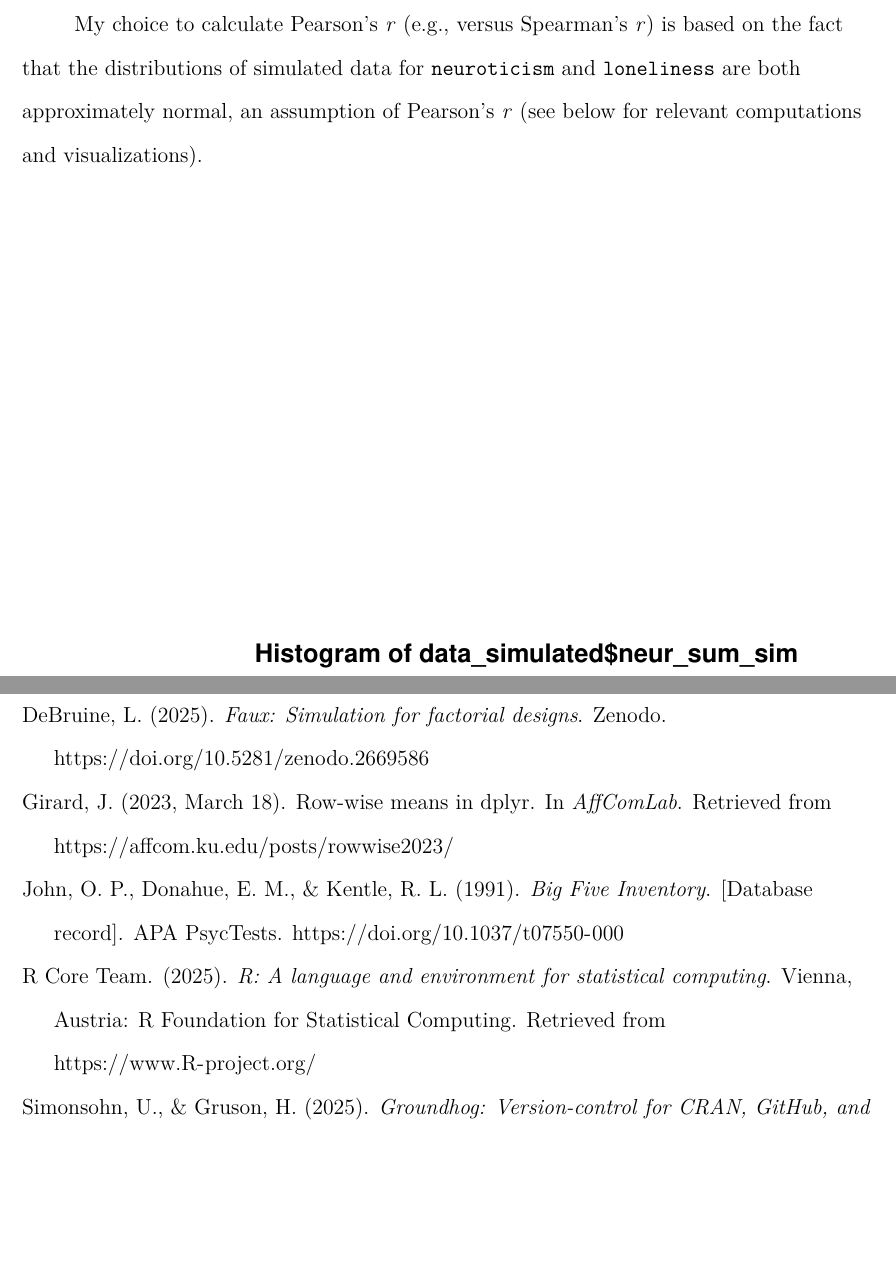
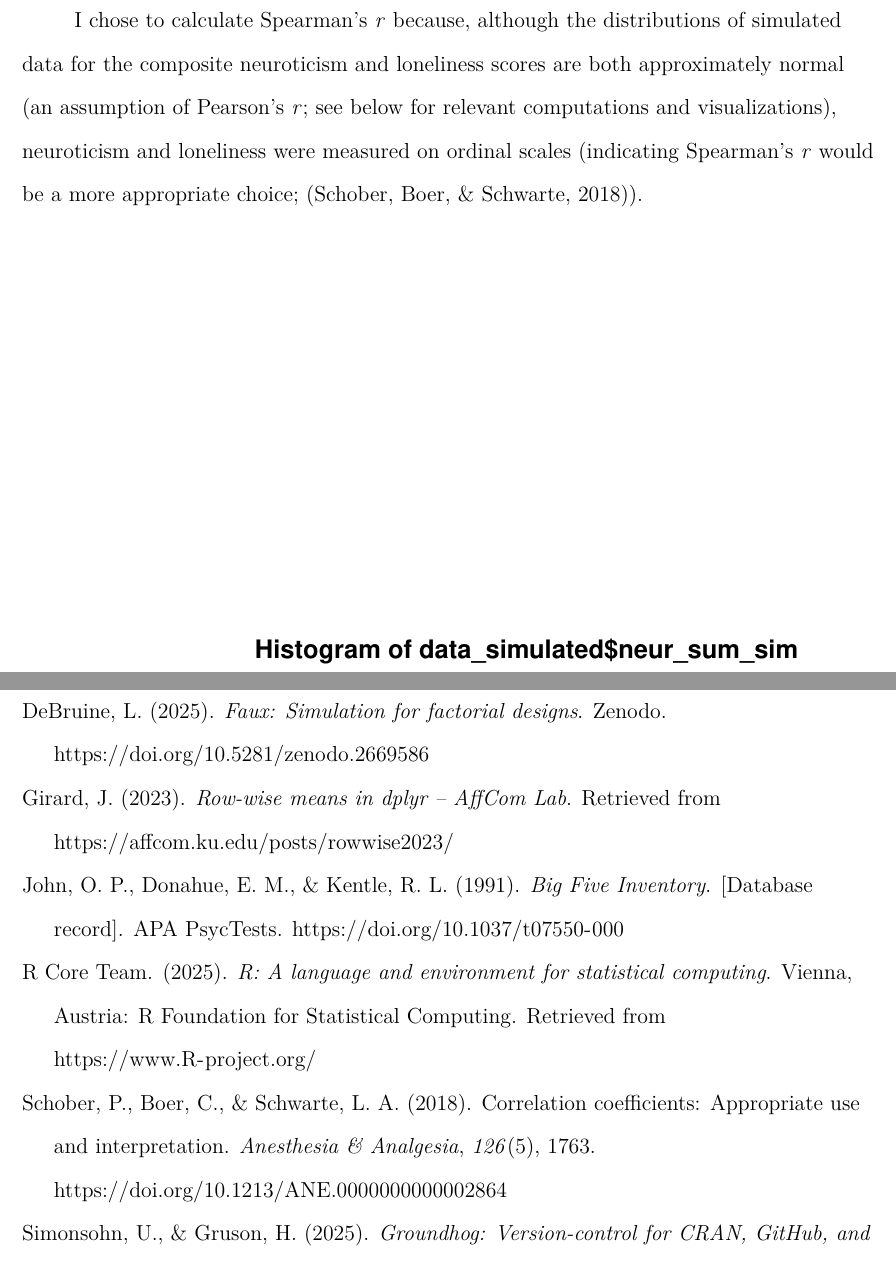
Before and after one commit to caroharmstrong/reproducibility-project, an R Markdown document (report/NEW-reproducibility-project-manuscript.Rmd): two parts of pages 6 and 8 of 12, joined at a grey line, cut at the place of the change, the shorter picture padded with empty space. The pictures show the output file report/NEW-reproducibility-project-manuscript.pdf that the author committed with the source.

Commit message:
Updated correlation info in the Data analysis section

````diff
--- a/report/NEW-reproducibility-project-manuscript.Rmd
+++ b/report/NEW-reproducibility-project-manuscript.Rmd
@@ -116,5 +116,5 @@ I will compute Pearson's *r* for the association between the composite neurotici
 
-My choice to calculate Pearson's *r* (e.g., versus Spearman's *r*) is based on the fact that the distributions of simulated data for `neuroticism` and `loneliness` are both approximately normal, an assumption of Pearson's *r* (see below for relevant computations and visualizations).
+I chose to calculate Spearman's *r* because, although the distributions of simulated data for the composite neuroticism and loneliness scores are both approximately normal (an assumption of Pearson's *r*; see below for relevant computations and visualizations), neuroticism and loneliness were measured on ordinal scales (indicating Spearman's *r* would be a more appropriate choice; [@schober2018]).
 
 ```{r compute-composite-scores}
 # Compute composite neuroticism score and composite loneliness score; incorporate these into dataset
--- a/report/references.bib
+++ b/report/references.bib
@@ -24,8 +23,8 @@ DOI: 10.1002/9781118427378.ch16},
 	langid = {en}
 }
 
-@Manual{girard2023,
-	title = {Row-wise means in dplyr},
-	author = {Girard, J.},
-	year = {2023, March 18},
-	journal = {AffComLab},
+
+@misc{girard2023,
+	title = {Row-wise means in dplyr {\textendash} AffCom Lab},
+	author = {Girard, Jeffrey},
+	year = {2023},
@@ -34,0 +38,3 @@ DOI: 10.1002/9781118427378.ch16},
+	title = {Correlation coefficients: appropriate use and interpretation},
+	author = {Schober, Patrick and Boer, Christa and Schwarte, Lothar A.},
+	year = {2018},
@@ -34,0 +44,7 @@ DOI: 10.1002/9781118427378.ch16},
+	pages = {1763},
+	volume = {126},
+	number = {5},
+	doi = {10.1213/ANE.0000000000002864},
+	url = {https://journals.lww.com/anesthesia-analgesia/fulltext/2018/05000/correlation_coefficients__appropriate_use_and.50.aspx},
+	langid = {canadian}
+}
````
Also changed, not shown: report/NEW-reproducibility-project-manuscript.pdf, report/NEW-reproducibility-project-manuscript.tex, report/NEW-reproducibility-project-manuscript_files/figure-latex/histogram-1.pdf, report/NEW-reproducibility-project-manuscript_files/figure-latex/histogram-2.pdf, report/reproducibility-project-manuscript.rmd (line endings or trailing spaces), report/NEW-reproducibility-project-manuscript.Rmd (4 more changed lines), report/references.bib (8 more changed lines).
